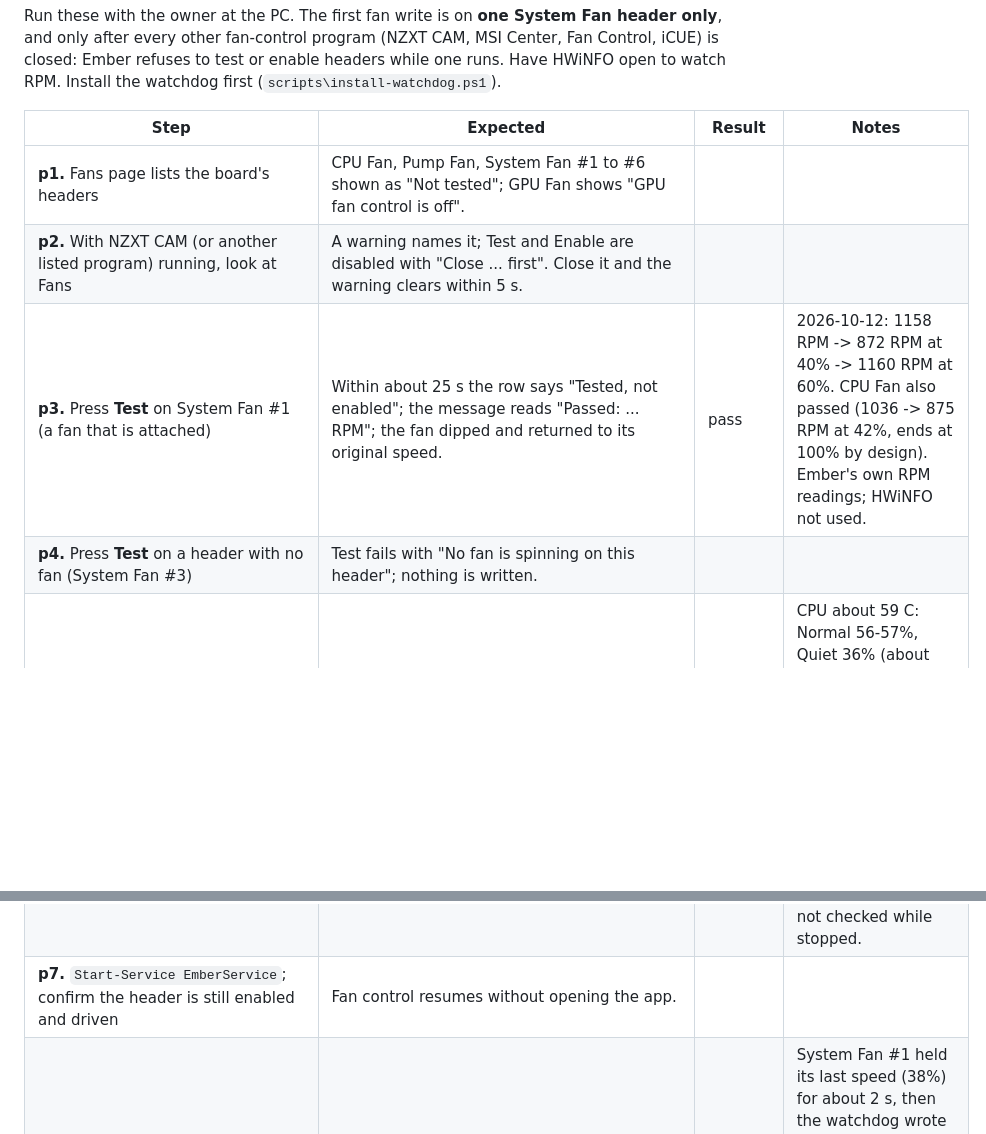
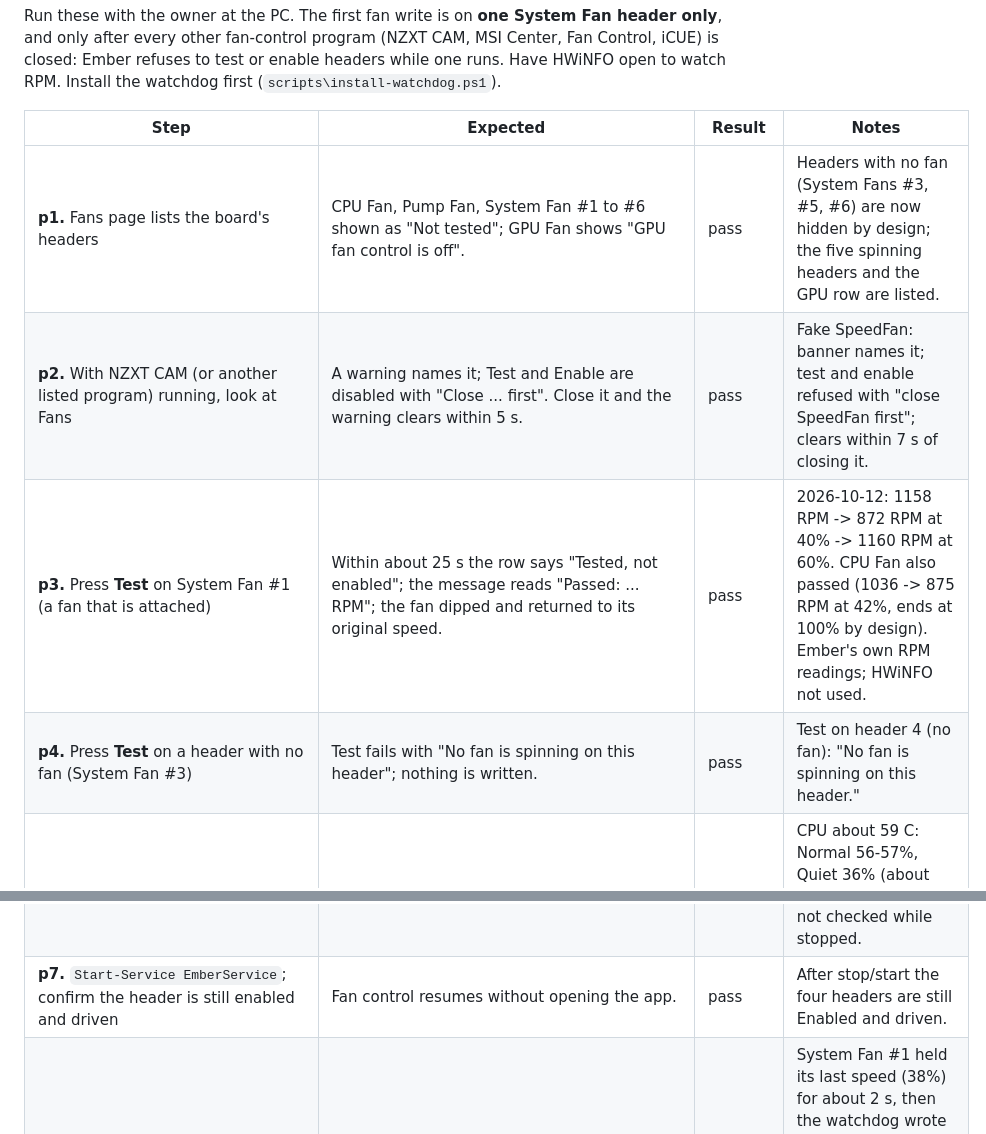
Before and after one commit to Ol775/ember-pc, a Markdown page: docs/windows-checklist.md, 2 parts joined by grey strips. Drawn GitHub-style; blank space fills up the shorter version.

Commit message:
Record checklist results p1, p2, p4, p7

```diff
--- a/docs/windows-checklist.md
+++ b/docs/windows-checklist.md
@@ -71,13 +71,13 @@ runs. Have HWiNFO open to watch RPM. Install the watchdog first (`scripts\instal
 
 | Step | Expected | Result | Notes |
 |---|---|---|---|
-| **p1.** Fans page lists the board's headers | CPU Fan, Pump Fan, System Fan #1 to #6 shown as "Not tested"; GPU Fan shows "GPU fan control is off". | | |
-| **p2.** With NZXT CAM (or another listed program) running, look at Fans | A warning names it; Test and Enable are disabled with "Close ... first". Close it and the warning clears within 5 s. | | |
+| **p1.** Fans page lists the board's headers | CPU Fan, Pump Fan, System Fan #1 to #6 shown as "Not tested"; GPU Fan shows "GPU fan control is off". | pass | Headers with no fan (System Fans #3, #5, #6) are now hidden by design; the five spinning headers and the GPU row are listed. |
+| **p2.** With NZXT CAM (or another listed program) running, look at Fans | A warning names it; Test and Enable are disabled with "Close ... first". Close it and the warning clears within 5 s. | pass | Fake SpeedFan: banner names it; test and enable refused with "close SpeedFan first"; clears within 7 s of closing it. |
 | **p3.** Press **Test** on System Fan #1 (a fan that is attached) | Within about 25 s the row says "Tested, not enabled"; the message reads "Passed: ... RPM"; the fan dipped and returned to its original speed. | pass | 2026-10-12: 1158 RPM -> 872 RPM at 40% -> 1160 RPM at 60%. CPU Fan also passed (1036 -> 875 RPM at 42%, ends at 100% by design). Ember's own RPM readings; HWiNFO not used. |
-| **p4.** Press **Test** on a header with no fan (System Fan #3) | Test fails with "No fan is spinning on this header"; nothing is written. | | |
+| **p4.** Press **Test** on a header with no fan (System Fan #3) | Test fails with "No fan is spinning on this header"; nothing is written. | pass | Test on header 4 (no fan): "No fan is spinning on this header." |
 | **p5.** Enable System Fan #1, pick **Quiet**, then **Extreme** | RPM follows the curve for the temperature; modes switch within a few seconds. Quiet at idle is quieter than board default. | pass | CPU about 59 C: Normal 56-57%, Quiet 36% (about 740 RPM vs 1160 at board default), Extreme 86% (about 1600 RPM). CPU Fan enabled too and driven by the curve (45% at 53 C). |
 | **p6.** `Stop-Service EmberService` | Each enabled system fan is left at its saved speed and the CPU fan at 100% (the library cannot return a fan to automatic control; see the design notes). | pass (System Fan #1) | System Fan #1 was at 56% in Normal mode; with the service stopped it read 60% (its saved original). CPU fan not checked while stopped. |
-| **p7.** `Start-Service EmberService`; confirm the header is still enabled and driven | Fan control resumes without opening the app. | | |
+| **p7.** `Start-Service EmberService`; confirm the header is still enabled and driven | Fan control resumes without opening the app. | pass | After stop/start the four headers are still Enabled and driven. |
 | **p8.** `Stop-Process -Name Ember.Service -Force` (a hard kill) | The watchdog writes the saved speeds within a few seconds; Windows restarts the service. Record the fan's speed after the kill. | pass | System Fan #1 held its last speed (38%) for about 2 s, then the watchdog wrote 60% (log: "Handing back 1 header(s)"). The restart took 30 s because a third failure inside the old 24 h reset period used the 30 s action; the install script now uses reset= 600. |
 | **p9.** Stop the Ember service and leave it stopped for 15 s | The watchdog keeps the fans at the safe speeds. Restart the service afterwards. | pass | Read-only check while stopped: System Fan #1 at 60% / 1180 RPM. |
 | **p10.** Kill the watchdog process (`Stop-Process -Name Ember.Watchdog -Force`) while the service runs | The service keeps controlling fans; Windows restarts the watchdog. | pass | Killed; Windows restarted it within seconds, service untouched. |
```
